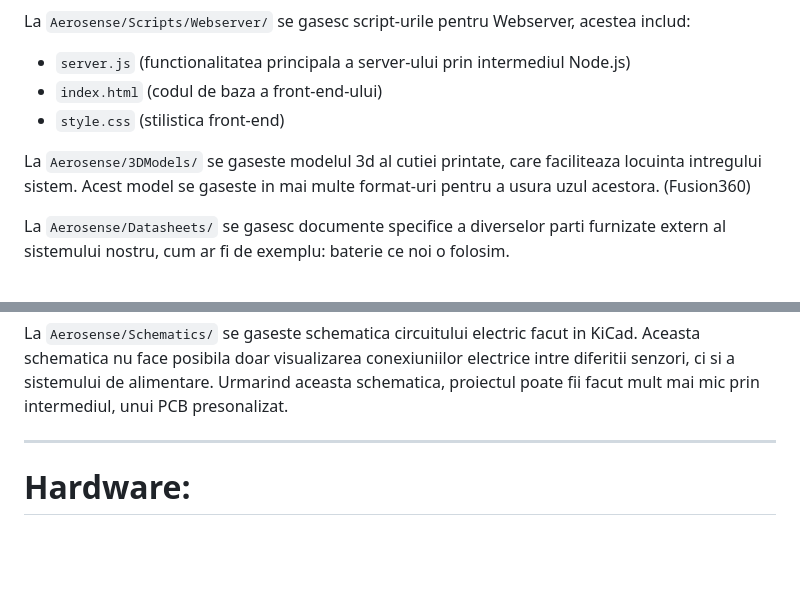
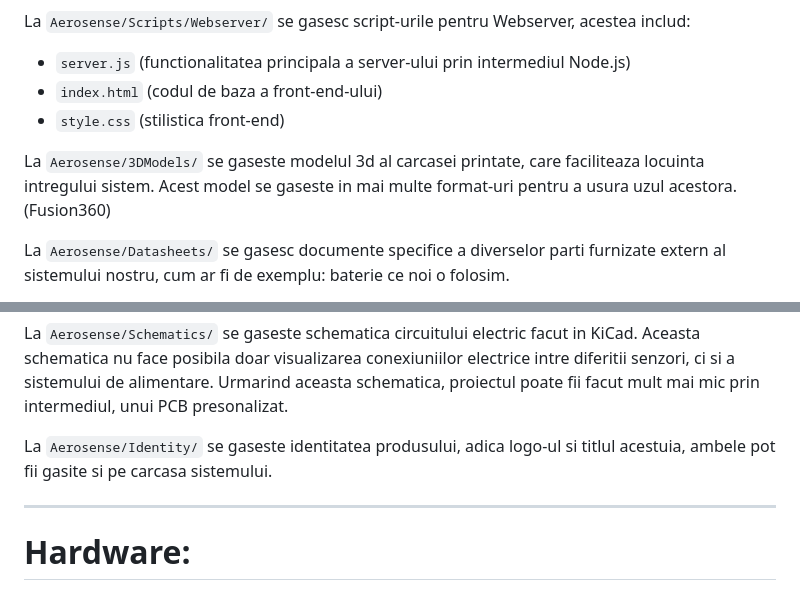
Before and after one commit to MarkIsTheBest/Aerosense, a Markdown page: README.md, 2 parts joined by grey strips. Rendered like a GitHub page; blank space fills up the shorter version.

```diff
--- a/README.md
+++ b/README.md
@@ -19,7 +19,7 @@ La ``Aerosense/Scripts/Webserver/`` se gasesc script-urile pentru Webserver, ace
 - ``index.html`` (codul de baza a front-end-ului)
 - ``style.css`` (stilistica front-end)
 
-La ``Aerosense/3DModels/`` se gaseste modelul 3d al cutiei printate, care faciliteaza locuinta intregului sistem. Acest model se gaseste in mai multe format-uri pentru a usura uzul acestora. (Fusion360)
+La ``Aerosense/3DModels/`` se gaseste modelul 3d al carcasei printate, care faciliteaza locuinta intregului sistem. Acest model se gaseste in mai multe format-uri pentru a usura uzul acestora. (Fusion360)
 
 La ``Aerosense/Datasheets/`` se gasesc documente specifice a diverselor parti furnizate extern al sistemului nostru, cum ar fi de exemplu: baterie ce noi o folosim.
 
@@ -30,6 +30,8 @@ La ``Aerosense/Documentation/`` se gaseste atat documentatia cat si o prezentare
 La ``Aerosense/Photos/`` se gasesc diverse poze, capturand infatisarea sistemului, atat pe dinafara cat si pe dinauntru. Aceste poze va pot ajuta in vizualizaera sistemului.
 
 La ``Aerosense/Schematics/`` se gaseste schematica circuitului electric facut in KiCad. Aceasta schematica nu face posibila doar visualizarea conexiuniilor electrice intre diferitii senzori, ci si a sistemului de alimentare. Urmarind aceasta schematica, proiectul poate fii facut mult mai mic prin intermediul, unui PCB presonalizat.
+
+La ``Aerosense/Identity/`` se gaseste identitatea produsului, adica logo-ul si titlul acestuia, ambele pot fii gasite si pe carcasa sistemului.
 
 -----
 
```
